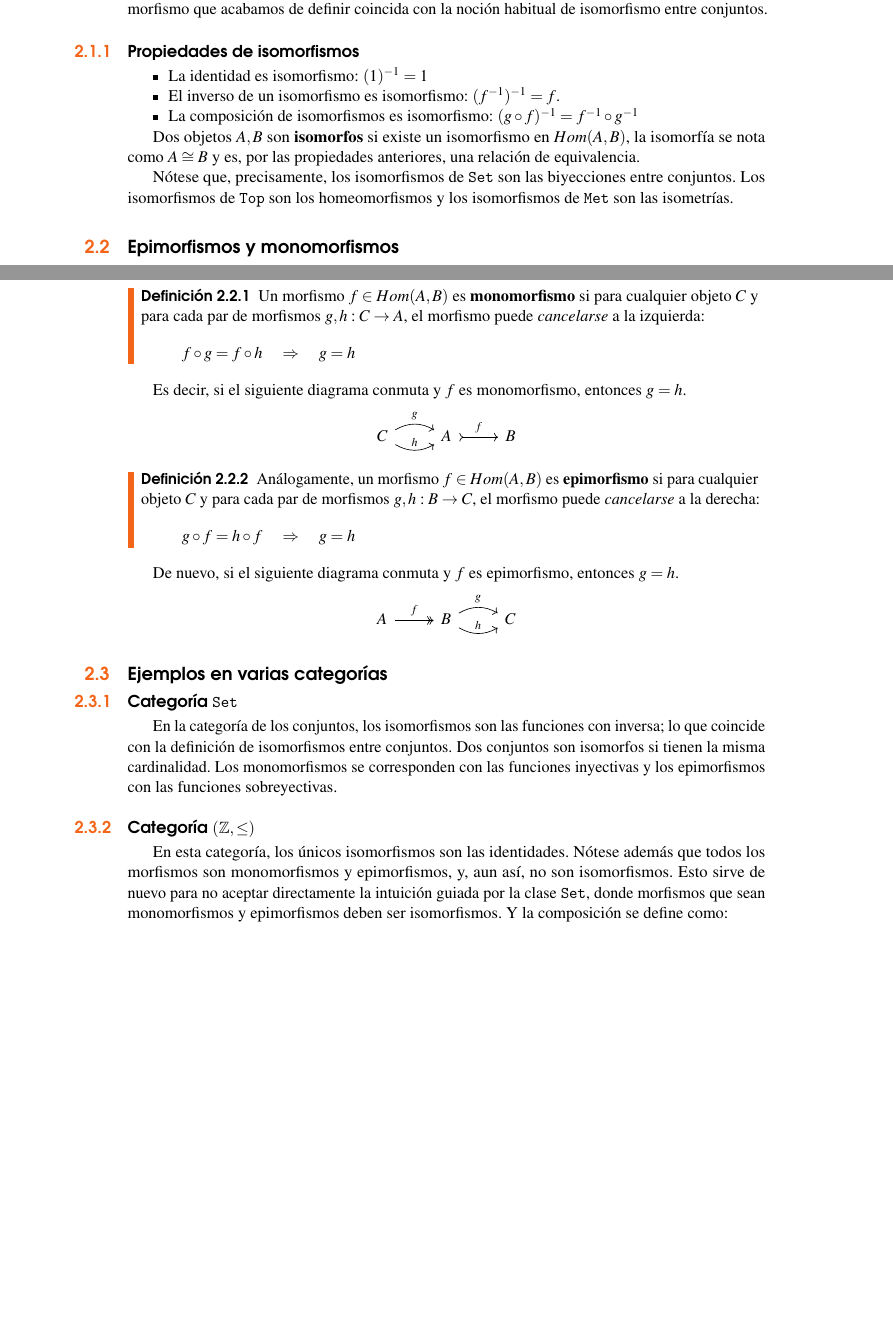
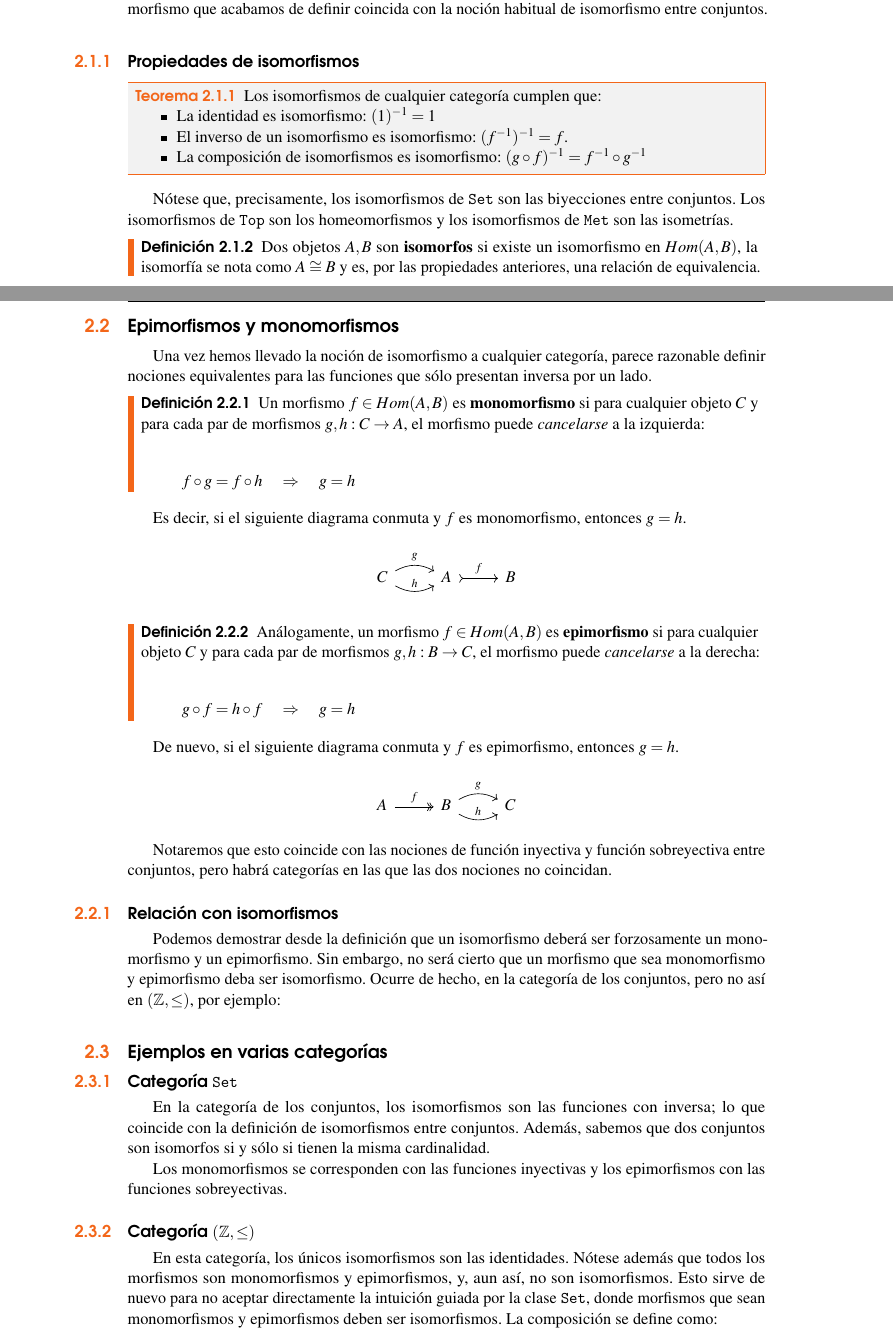
Before and after one commit to mroman42/introCategorias, a LaTeX book (tex/main.tex): two parts of pages 11 and 12 of 31, joined at a grey line, cut so that both start at the same text, the shorter picture padded with empty space. Compiled offline with pdfLaTeX.

Commit message:
Redacción nueva de capítulos

```diff
--- a/tex/main.tex
+++ b/tex/main.tex
@@ -351,34 +352,53 @@ isomorfismo a categorías más allá de \texttt{Set}.
   existe un inverso por la derecha y un inverso por la izquierda, deben ser iguales.
 \end{exercise}
 
-Nótese que no hemos probado todavía (aunque veremos que es trivial), que la noción de
-isomorfismo que acabamos de definir coincida con la noción habitual de isomorfismo entre
-conjuntos.
+Nótese que no hemos probado todavía (aunque veremos que es trivial),
+que la noción de isomorfismo que acabamos de definir coincida con la
+noción habitual de isomorfismo entre conjuntos.
+
 
 \subsection{Propiedades de isomorfismos}
+\begin{theorem}
+  Los isomorfismos de cualquier categoría cumplen que:
+
   \begin{itemize}
   \item La identidad es isomorfismo: $(1)^{-1} = 1$
   \item El inverso de un isomorfismo es isomorfismo: $(f^{-1})^{-1} = f$.
   \item La composición de isomorfismos es isomorfismo: $(g \circ f)^{-1} = f^{-1} \circ g^{-1}$
   \end{itemize}
 
-    Dos objetos $A,B$ son \textbf{isomorfos} si existe un isomorfismo en $Hom(A,B)$, la isomorfía se
-    nota como $A \cong B$ y es, por las propiedades anteriores, una relación de equivalencia.
+\end{theorem}
 
-    Nótese que, precisamente, los isomorfismos de \texttt{Set} son las biyecciones entre conjuntos.
-    Los isomorfismos de \texttt{Top} son los homeomorfismos y los isomorfismos de \texttt{Met} son
-    las isometrías.
+Nótese que, precisamente, los isomorfismos de \texttt{Set} son las
+biyecciones entre conjuntos.  Los isomorfismos de \texttt{Top} son los
+homeomorfismos y los isomorfismos de \texttt{Met} son las isometrías.
 
-  \section {Epimorfismos y monomorfismos}
 \begin{definition}
-      Un morfismo $f \in Hom(A,B)$ es \textbf{monomorfismo} si para cualquier objeto $C$ y
-      para cada par de morfismos $g,h: C \rightarrow A$, el morfismo puede \textit{cancelarse} a la izquierda:
+  Dos objetos $A,B$ son \textbf{isomorfos} si existe un isomorfismo en
+  $Hom(A,B)$, la isomorfía se nota como $A \cong B$ y es, por las
+  propiedades anteriores, una relación de equivalencia.
+\end{definition}
+
+
+\section{Epimorfismos y monomorfismos}
+Una vez hemos llevado la noción de isomorfismo a cualquier categoría, parece
+razonable definir nociones equivalentes para las funciones que sólo presentan
+inversa por un lado.
+
+\begin{definition}
+  Un morfismo $f \in Hom(A,B)$ es \textbf{monomorfismo} si para
+  cualquier objeto $C$ y para cada par de morfismos
+  $g,h: C \rightarrow A$, el morfismo puede \textit{cancelarse} a la
+  izquierda:
+
   \begin{gather*}
     f \circ g = f \circ h \quad \Rightarrow \quad g = h
   \end{gather*}
 \end{definition}
 
-    Es decir, si el siguiente diagrama conmuta y $f$ es monomorfismo, entonces $g=h$.
+Es decir, si el siguiente diagrama conmuta y $f$ es monomorfismo,
+entonces $g=h$.
+
 \begin{center}
   \begin{tikzcd}
     C \arrow[bend left]{r}{g} \arrow[bend right]{r}{h} & A \arrow[tail]{r}{f} & B
@@ -386,58 +406,83 @@ conjuntos.
 \end{center}
 
 \begin{definition}
-      Análogamente, un morfismo $f \in Hom(A,B)$ es \textbf{epimorfismo} si para cualquier objeto $C$ y
-      para cada par de morfismos $g,h: B \rightarrow C$, el morfismo puede \textit{cancelarse} a la derecha:
+  Análogamente, un morfismo $f \in Hom(A,B)$ es \textbf{epimorfismo}
+  si para cualquier objeto $C$ y para cada par de morfismos
+  $g,h: B \rightarrow C$, el morfismo puede \textit{cancelarse} a la
+  derecha:
+
   \begin{gather*}
     g \circ f = h \circ f \quad \Rightarrow \quad g = h
   \end{gather*}
 \end{definition}
 
 De nuevo, si el siguiente diagrama conmuta y $f$ es epimorfismo, entonces $g=h$.
-    %% A - B = C %%
+
 \begin{center}
   \begin{tikzcd}
     A \arrow[two heads]{r}{f} & B \arrow[bend left]{r}{g} \arrow[bend right]{r}{h} & C
   \end{tikzcd}
 \end{center}
 
+Notaremos que esto coincide con las nociones de función inyectiva y
+función sobreyectiva entre conjuntos, pero habrá categorías en las que
+las dos nociones no coincidan.
+
+\subsection{Relación con isomorfismos}
+Podemos demostrar desde la definición que un isomorfismo deberá ser
+forzosamente un monomorfismo y un epimorfismo. Sin embargo, no será
+cierto que un morfismo que sea monomorfismo y epimorfismo deba ser
+isomorfismo. Ocurre de hecho, en la categoría de los conjuntos,
+pero no así en $(\mathbb{Z},\leq)$, por ejemplo:
+
+
 \section {Ejemplos en varias categorías}
 \subsection{Categoría \texttt{Set}}
-      En la categoría de los conjuntos, los isomorfismos son las funciones con inversa; lo
-      que coincide con la definición de isomorfismos entre conjuntos. Dos conjuntos son
-      isomorfos si tienen la misma cardinalidad.
-      Los monomorfismos se corresponden con las funciones inyectivas y los epimorfismos con
-      las funciones sobreyectivas.
+En la categoría de los conjuntos, los isomorfismos son las funciones
+con inversa; lo que coincide con la definición de isomorfismos entre
+conjuntos. Además, sabemos que dos conjuntos son isomorfos si y sólo
+si tienen la misma cardinalidad.
+
+Los monomorfismos se corresponden con las funciones
+inyectivas y los epimorfismos con las funciones sobreyectivas.
 
 \subsection{Categoría \texttt{$(\mathbb{Z},\leq)$}}
-      En esta categoría, los únicos isomorfismos son las identidades. Nótese además
-      que todos los morfismos son monomorfismos y epimorfismos, y, aun así, no son
-      isomorfismos. Esto sirve de nuevo para no aceptar directamente la intuición
-      guiada por la clase \texttt{Set}, donde morfismos que sean monomorfismos y
-      epimorfismos deben ser isomorfismos.
-      Y la composición se define como:
+En esta categoría, los únicos isomorfismos son las identidades. Nótese
+además que todos los morfismos son monomorfismos y epimorfismos, y,
+aun así, no son isomorfismos. Esto sirve de nuevo para no aceptar
+directamente la intuición guiada por la clase \texttt{Set}, donde
+morfismos que sean monomorfismos y epimorfismos deben ser
+isomorfismos. La composición se define como:
+
 \begin{align*}
   (a,b) \circ (b,c) = (a,c)
 \end{align*}
-      Probar que es categoría se reduce a notar que la composición de morfismos es morfismo (por
-      ser la relación transitiva), que la composición es asociativa y que existe el morfismo identidad
-      $(a,a)$, por ser la relación reflexiva.
+
+Probar que es categoría se reduce a notar que la composición de
+morfismos es morfismo (por ser la relación transitiva), que la
+composición es asociativa y que existe el morfismo identidad $(a,a)$,
+por ser la relación reflexiva.
 
 \subsection{Categoría \texttt{$(S,\leq)$}}
 Cualquier conjunto parcialmente ordenado tiene una categoría asociada. Los objetos
 son sus elementos y los morfismos son casos particulares de la relación de orden.
+
 \begin{gather*}
   Obj((S,\leq)) = S
 \end{gather*}
+
 Hay un morfismo entre $a$ y $b$ si y sólo si $a \leq b$:
+
 \begin{align*}
   Hom(a,b)= \twopartdef{(a,b)}{a \leq b}{\emptyset}{\mbox{no}}
 \end{align*}
+
 La composición se define como anteriormente: $(a,b) \circ (b,c) = (a,c)$, y es
 trivial volver a probar que se trata de una categoría.
 \medskip
 
 Un posible diagrama conmutativo de la categoría \texttt{$(\mathbb{N},\leq)$} sería:
+
 \begin{center}
   \begin{tikzpicture}[descr/.style={fill=white,inner sep=2.5pt}]
     \matrix (m) [matrix of math nodes, row sep=3em, column sep=3em]
```
Also changed, not shown: tex/main.tex (7 more changed lines). Lines whose indentation alone changed are shown as unchanged.
